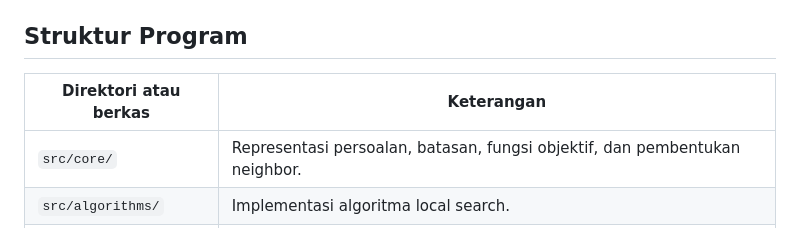
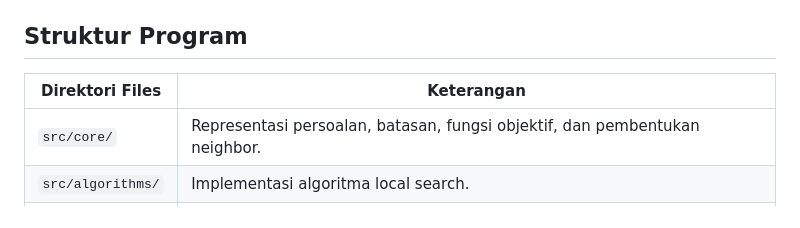
Before and after one commit to AthallaAnanda/Tugas-Besar-IF3070-Dasar-Inteligensi-Artifisial, a Markdown page: README.md, the part around the change. Drawn GitHub-style.

Commit message:
docs: rename directory column in project structure

```diff
--- a/README.md
+++ b/README.md
@@ -157,7 +157,7 @@ Masukan tidak valid menghasilkan HTTP 400 dan jenis konten yang tidak didukung m
 
 ## Struktur Program
 
-| Direktori atau berkas | Keterangan |
+| Direktori Files | Keterangan |
 |---|---|
 | `src/core/` | Representasi persoalan, batasan, fungsi objektif, dan pembentukan neighbor. |
 | `src/algorithms/` | Implementasi algoritma local search. |
```
